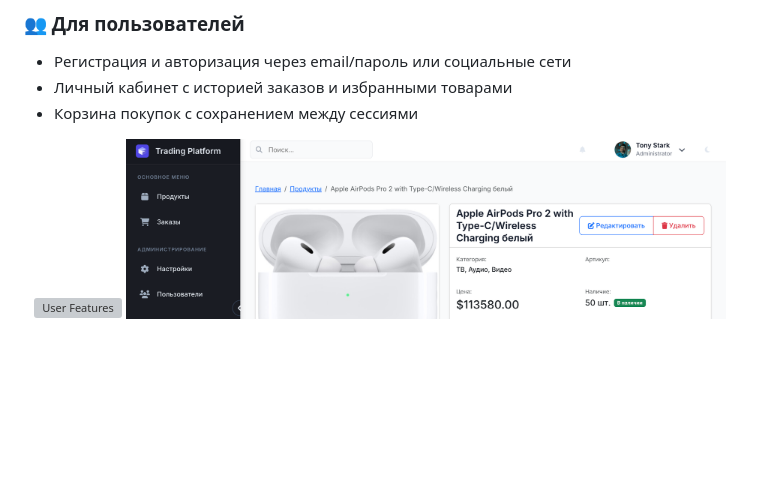
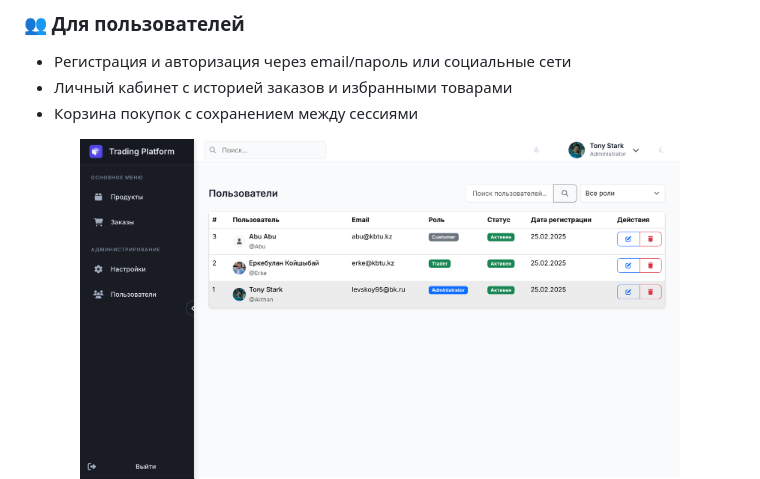
Before and after one commit to Alzhandar/Bazar-service, a Markdown page: README.md, the part around one of its changes. GitHub-like rendering; blank space fills up the shorter version; grey boxes are pictures that could not be loaded.

```diff
--- a/README.md
+++ b/README.md
@@ -27,7 +27,7 @@ Bazar-service - современная платформа электронной
 - Корзина покупок с сохранением между сессиями
 
 <div align="center">
-  <img src="media/readme/user_list.png" alt="User Features" width="600"/>
+  <img src="media/readme/users_list.png" alt="User Features" width="600"/>
   <img src="media/readme/about_product.png" alt="User Features" width="600"/>
 </div>
 
```
Also changed, not shown: other parts of README.md (+1 -1 lines).
